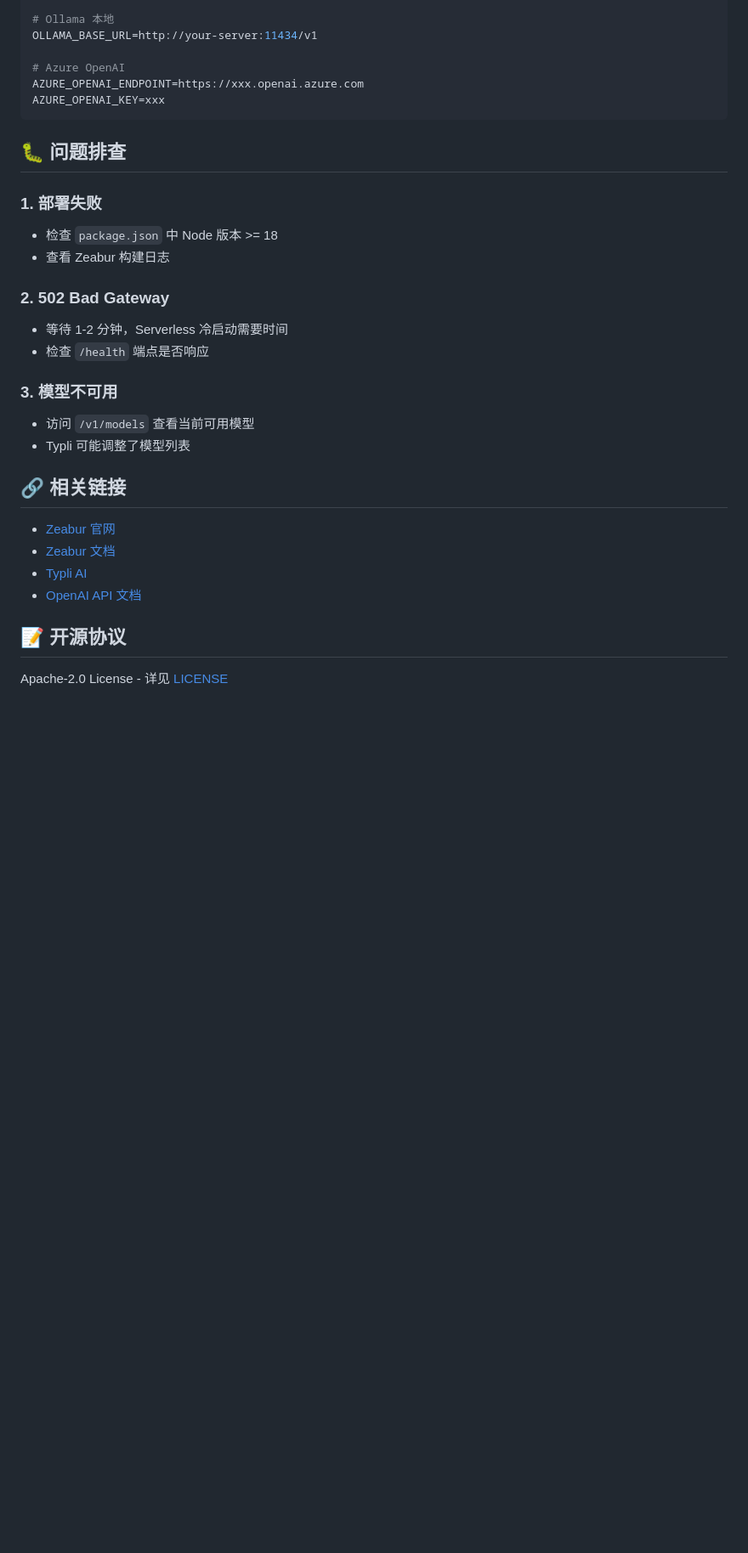
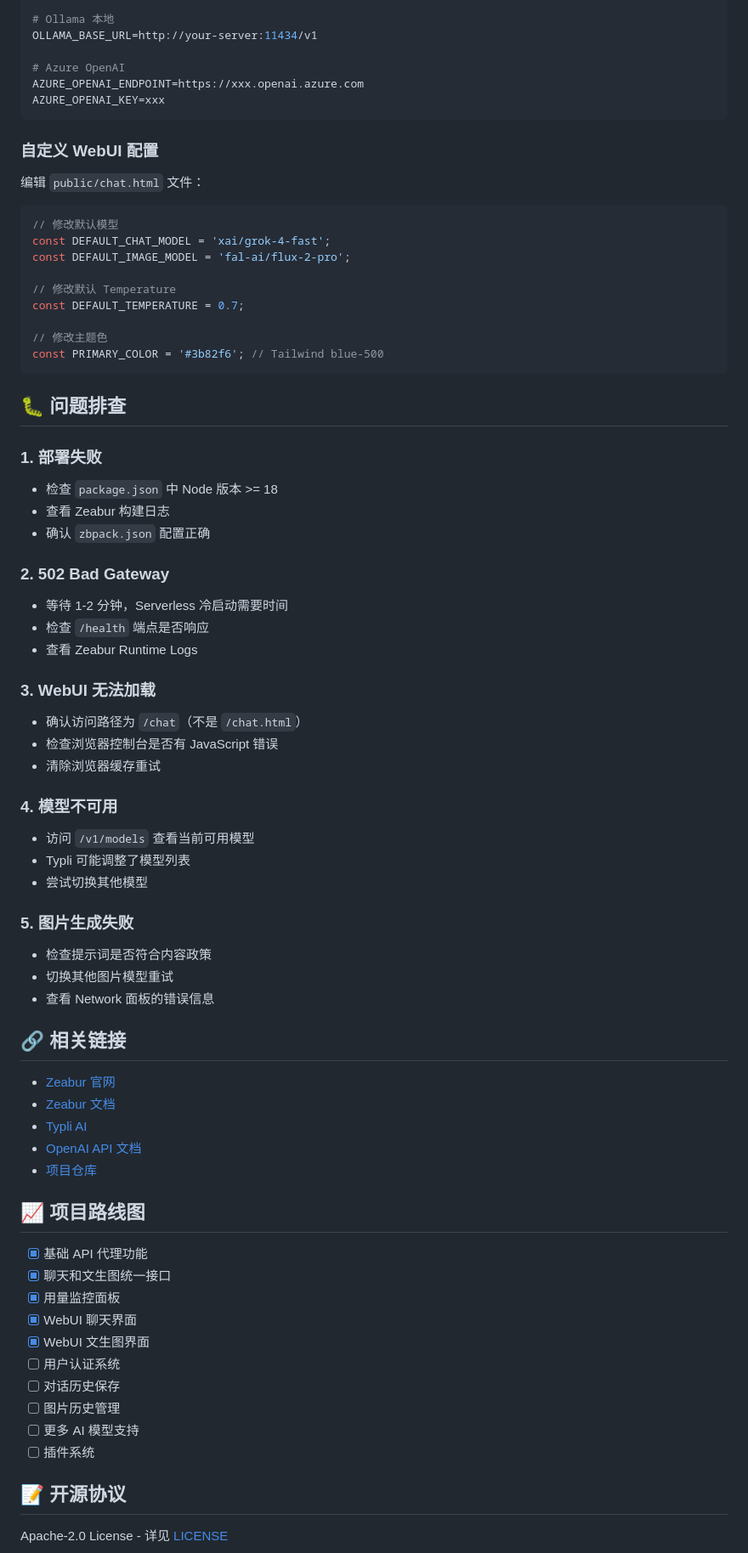
Before and after one commit to kinai9661/freeflux2, a Markdown page: README.md, the part around the change printed below. Shown: that part at 85% size. Rendered like a GitHub page; blank space fills up the shorter version.

````diff
--- a/README.md
+++ b/README.md
@@ -240,22 +336,53 @@ AZURE_OPENAI_ENDPOINT=https://xxx.openai.azure.com
 AZURE_OPENAI_KEY=xxx
 ```
 
+### 自定义 WebUI 配置
+
+编辑 `public/chat.html` 文件：
+
+```javascript
+// 修改默认模型
+const DEFAULT_CHAT_MODEL = 'xai/grok-4-fast';
+const DEFAULT_IMAGE_MODEL = 'fal-ai/flux-2-pro';
+
+// 修改默认 Temperature
+const DEFAULT_TEMPERATURE = 0.7;
+
+// 修改主题色
+const PRIMARY_COLOR = '#3b82f6'; // Tailwind blue-500
+```
+
 ## 🐛 问题排查
 
 ### 1. 部署失败
 
 - 检查 `package.json` 中 Node 版本 >= 18
 - 查看 Zeabur 构建日志
+- 确认 `zbpack.json` 配置正确
 
 ### 2. 502 Bad Gateway
 
 - 等待 1-2 分钟，Serverless 冷启动需要时间
 - 检查 `/health` 端点是否响应
+- 查看 Zeabur Runtime Logs
 
-### 3. 模型不可用
+### 3. WebUI 无法加载
+
+- 确认访问路径为 `/chat`（不是 `/chat.html`）
+- 检查浏览器控制台是否有 JavaScript 错误
+- 清除浏览器缓存重试
+
+### 4. 模型不可用
 
 - 访问 `/v1/models` 查看当前可用模型
 - Typli 可能调整了模型列表
+- 尝试切换其他模型
+
+### 5. 图片生成失败
+
+- 检查提示词是否符合内容政策
+- 切换其他图片模型重试
+- 查看 Network 面板的错误信息
 
 ## 🔗 相关链接
 
@@ -263,6 +390,20 @@ AZURE_OPENAI_KEY=xxx
 - [Zeabur 文档](https://zeabur.com/docs)
 - [Typli AI](https://typli.ai)
 - [OpenAI API 文档](https://platform.openai.com/docs)
+- [项目仓库](https://github.com/kinai9661/freeflux2)
+
+## 📈 项目路线图
+
+- [x] 基础 API 代理功能
+- [x] 聊天和文生图统一接口
+- [x] 用量监控面板
+- [x] WebUI 聊天界面
+- [x] WebUI 文生图界面
+- [ ] 用户认证系统
+- [ ] 对话历史保存
+- [ ] 图片历史管理
+- [ ] 更多 AI 模型支持
+- [ ] 插件系统
 
 ## 📝 开源协议
 
````
Also changed, not shown: other parts of README.md (+132 -28 lines).
